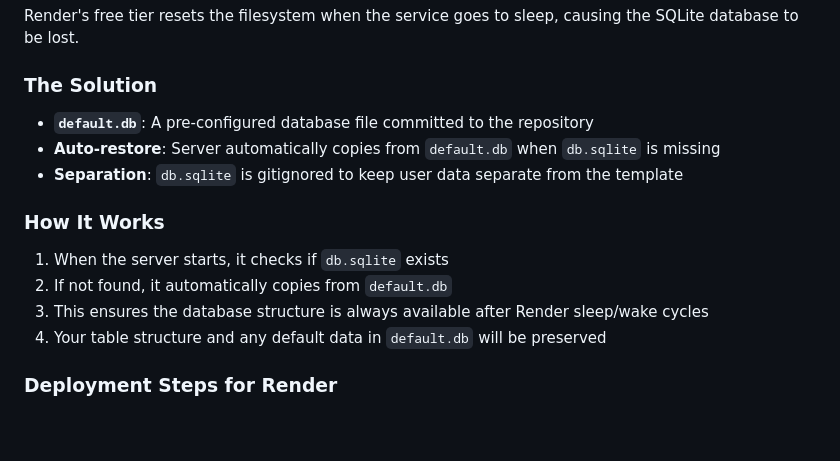
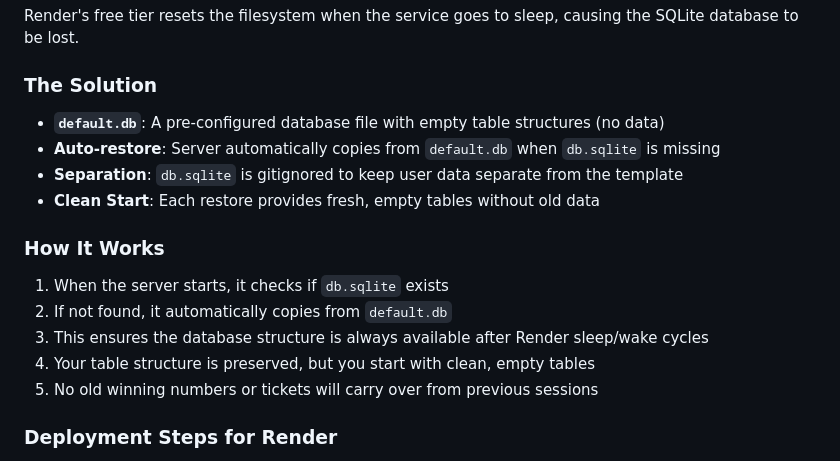
Before and after one commit to Deshan-97/lao, a Markdown page: README.md, the part around the change. Rendered like a GitHub page; blank space fills up the shorter version.

Commit message:
Update README to clarify clean database restoration
- Emphasize that default.db contains no old data
- Clarify that each restore starts with empty tables
- Explains that no old winning numbers or tickets carry over

```diff
--- a/README.md
+++ b/README.md
@@ -69,15 +69,17 @@ This project includes a solution for Render's free tier database persistence iss
 Render's free tier resets the filesystem when the service goes to sleep, causing the SQLite database to be lost.
 
 ### The Solution
-- **`default.db`**: A pre-configured database file committed to the repository
+- **`default.db`**: A pre-configured database file with empty table structures (no data)
 - **Auto-restore**: Server automatically copies from `default.db` when `db.sqlite` is missing
 - **Separation**: `db.sqlite` is gitignored to keep user data separate from the template
+- **Clean Start**: Each restore provides fresh, empty tables without old data
 
 ### How It Works
 1. When the server starts, it checks if `db.sqlite` exists
 2. If not found, it automatically copies from `default.db`
 3. This ensures the database structure is always available after Render sleep/wake cycles
-4. Your table structure and any default data in `default.db` will be preserved
+4. Your table structure is preserved, but you start with clean, empty tables
+5. No old winning numbers or tickets will carry over from previous sessions
 
 ### Deployment Steps for Render
 1. Push your code with `default.db` to GitHub
```
